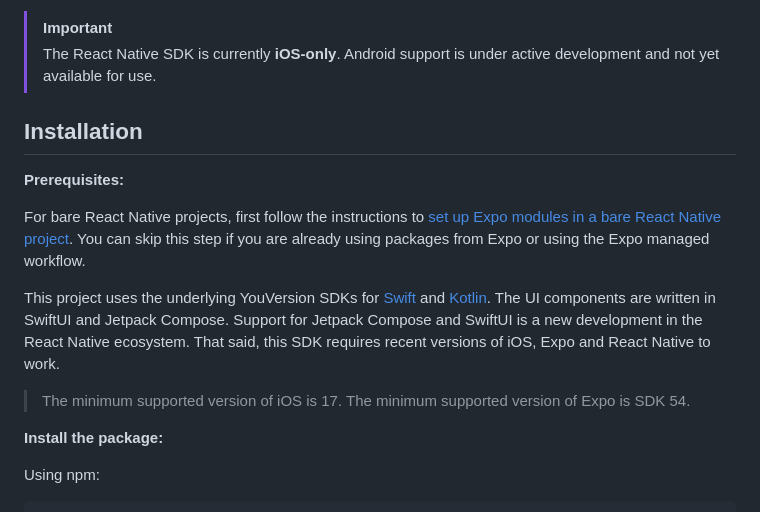
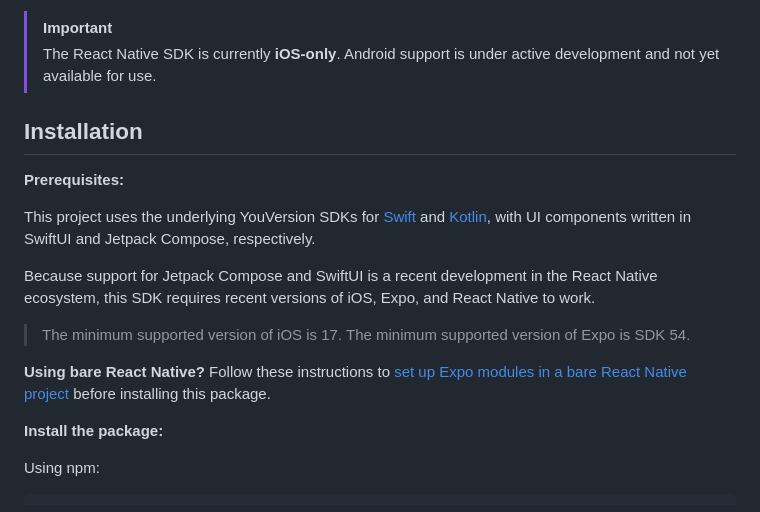
Before and after one commit to youversion/platform-sdk-reactnative, a Markdown page: README.md, the part around the change. GitHub-like rendering.

Commit message:
docs: modify installation instruction wording a bit

```diff
--- a/README.md
+++ b/README.md
@@ -4,16 +4,20 @@ A lightweight React Native SDK for integrating YouVersion Platform features into
 
 > [!important]
 > The React Native SDK is currently **iOS-only**. Android support is under active development and not yet available for use.
+
 ## Installation
 
 **Prerequisites:**
 
-For bare React Native projects, first follow the instructions to [set up Expo modules in a bare React Native project](https://docs.expo.dev/bare/installing-expo-modules/). You can skip this step if you are already using packages from Expo or using the Expo managed workflow.
+This project uses the underlying YouVersion SDKs for [Swift](https://github.com/youversion/platform-sdk-swift) and [Kotlin](https://github.com/youversion/platform-sdk-kotlin), with UI components written in SwiftUI and Jetpack Compose, respectively.
 
-This project uses the underlying YouVersion SDKs for [Swift](https://github.com/youversion/platform-sdk-swift) and [Kotlin](https://github.com/youversion/platform-sdk-kotlin). The UI components are written in SwiftUI and Jetpack Compose. Support for Jetpack Compose and SwiftUI is a new development in the React Native ecosystem. That said, this SDK requires recent versions of iOS, Expo and React Native to work.
+Because support for Jetpack Compose and SwiftUI is a recent development in the React Native ecosystem, this SDK requires recent versions of iOS, Expo, and React Native to work.
 
 > The minimum supported version of iOS is 17.
 > The minimum supported version of Expo is SDK 54.
+
+**Using bare React Native?**
+Follow these instructions to [set up Expo modules in a bare React Native project](https://docs.expo.dev/bare/installing-expo-modules/) before installing this package.
 
 **Install the package:**
 
```
